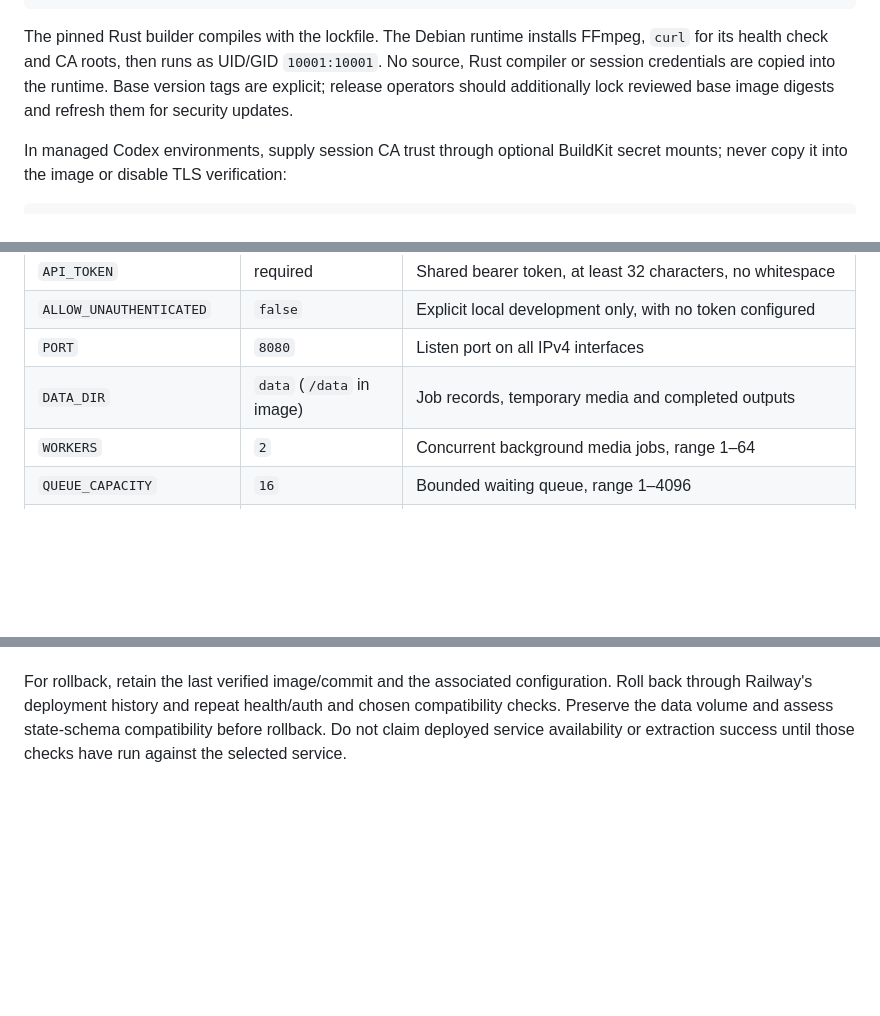
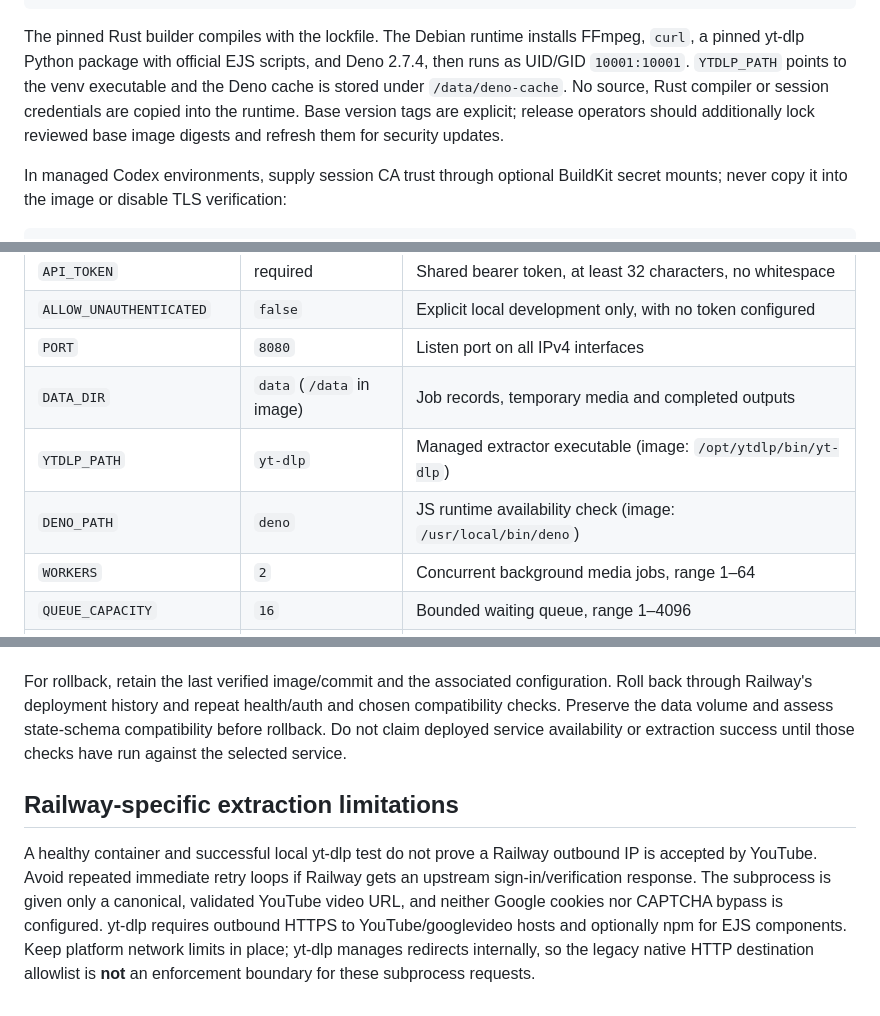
Before and after one commit to darkweb19/youtube-extractor-rs, a Markdown page: docs/deployment.md, 3 parts joined by grey strips. Drawn GitHub-style; blank space fills up the shorter version.

Commit message:
docs(deployment): detail yt-dlp and Deno dependencies and Railway egress caveats

````diff
--- a/docs/deployment.md
+++ b/docs/deployment.md
@@ -35,7 +35,7 @@ docker run --rm --name youtube-extractor \
   youtube-extractor:local
 ```
 
-The pinned Rust builder compiles with the lockfile. The Debian runtime installs FFmpeg, `curl` for its health check and CA roots, then runs as UID/GID `10001:10001`. No source, Rust compiler or session credentials are copied into the runtime. Base version tags are explicit; release operators should additionally lock reviewed base image digests and refresh them for security updates.
+The pinned Rust builder compiles with the lockfile. The Debian runtime installs FFmpeg, `curl`, a pinned yt-dlp Python package with official EJS scripts, and Deno 2.7.4, then runs as UID/GID `10001:10001`. `YTDLP_PATH` points to the venv executable and the Deno cache is stored under `/data/deno-cache`. No source, Rust compiler or session credentials are copied into the runtime. Base version tags are explicit; release operators should additionally lock reviewed base image digests and refresh them for security updates.
 
 In managed Codex environments, supply session CA trust through optional BuildKit secret mounts; never copy it into the image or disable TLS verification:
 
@@ -61,6 +61,8 @@ Configured `HTTPS_PROXY`/`ALL_PROXY` (and their lowercase equivalents) are trust
 | `ALLOW_UNAUTHENTICATED` | `false` | Explicit local development only, with no token configured |
 | `PORT` | `8080` | Listen port on all IPv4 interfaces |
 | `DATA_DIR` | `data` (`/data` in image) | Job records, temporary media and completed outputs |
+| `YTDLP_PATH` | `yt-dlp` | Managed extractor executable (image: `/opt/ytdlp/bin/yt-dlp`) |
+| `DENO_PATH` | `deno` | JS runtime availability check (image: `/usr/local/bin/deno`) |
 | `WORKERS` | `2` | Concurrent background media jobs, range 1–64 |
 | `QUEUE_CAPACITY` | `16` | Bounded waiting queue, range 1–4096 |
 | `MAX_JOBS` | `256` | Retained/admitted job record limit; at least workers + queue |
@@ -88,3 +90,7 @@ Graceful termination stops accepting work, cancels in-flight work and cleans par
 Use JSON tracing, HTTP errors, job states, queue depth, completion latency, FFmpeg exit failures and disk utilization for operations. Do not log bearer tokens, signed source URLs or upstream page bodies. Keep application and platform logs together when distinguishing DNS, network policy, HTTP rate limiting, player changes and access restrictions.
 
 For rollback, retain the last verified image/commit and the associated configuration. Roll back through Railway's deployment history and repeat health/auth and chosen compatibility checks. Preserve the data volume and assess state-schema compatibility before rollback. Do not claim deployed service availability or extraction success until those checks have run against the selected service.
+
+## Railway-specific extraction limitations
+
+A healthy container and successful local yt-dlp test do not prove a Railway outbound IP is accepted by YouTube. Avoid repeated immediate retry loops if Railway gets an upstream sign-in/verification response. The subprocess is given only a canonical, validated YouTube video URL, and neither Google cookies nor CAPTCHA bypass is configured. yt-dlp requires outbound HTTPS to YouTube/googlevideo hosts and optionally npm for EJS components. Keep platform network limits in place; yt-dlp manages redirects internally, so the legacy native HTTP destination allowlist is **not** an enforcement boundary for these subprocess requests.
````
